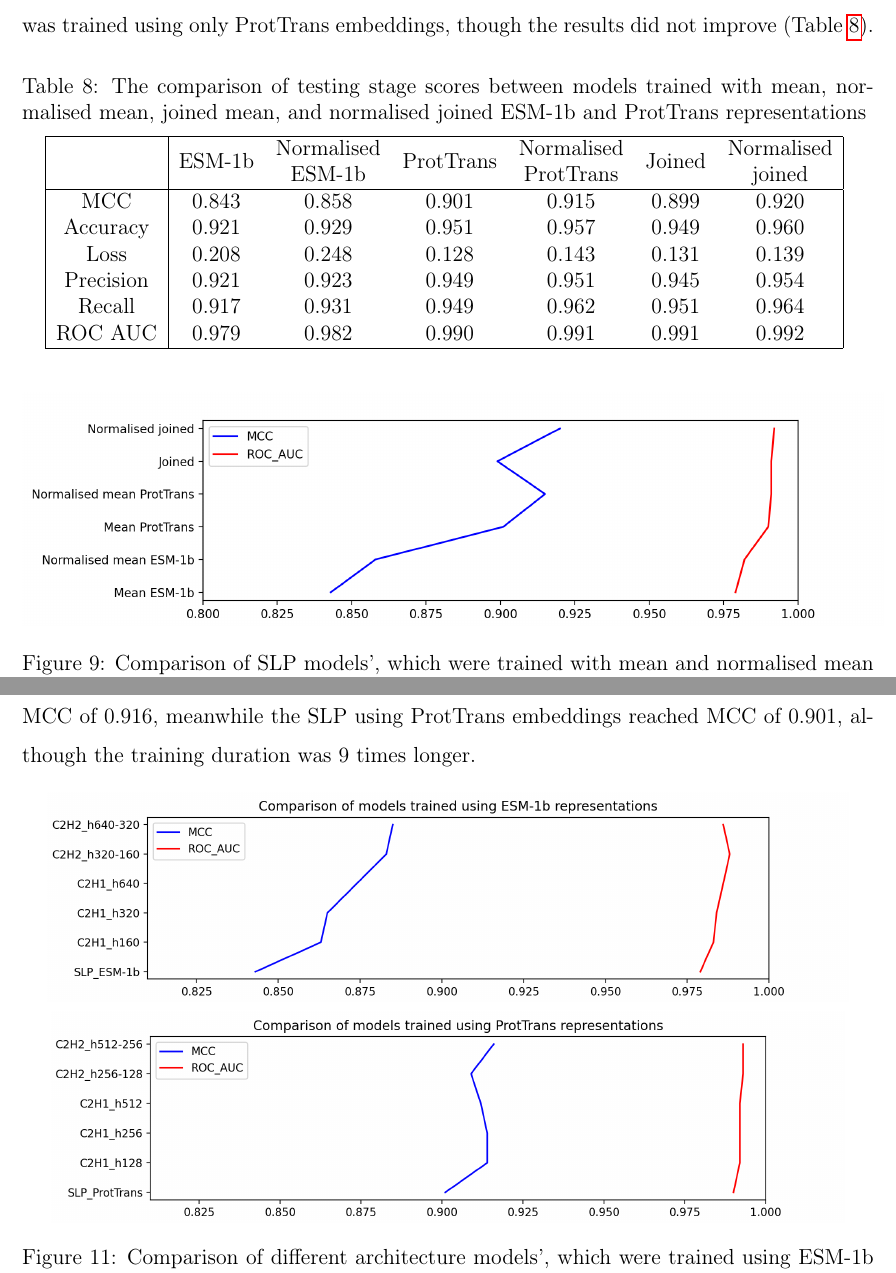
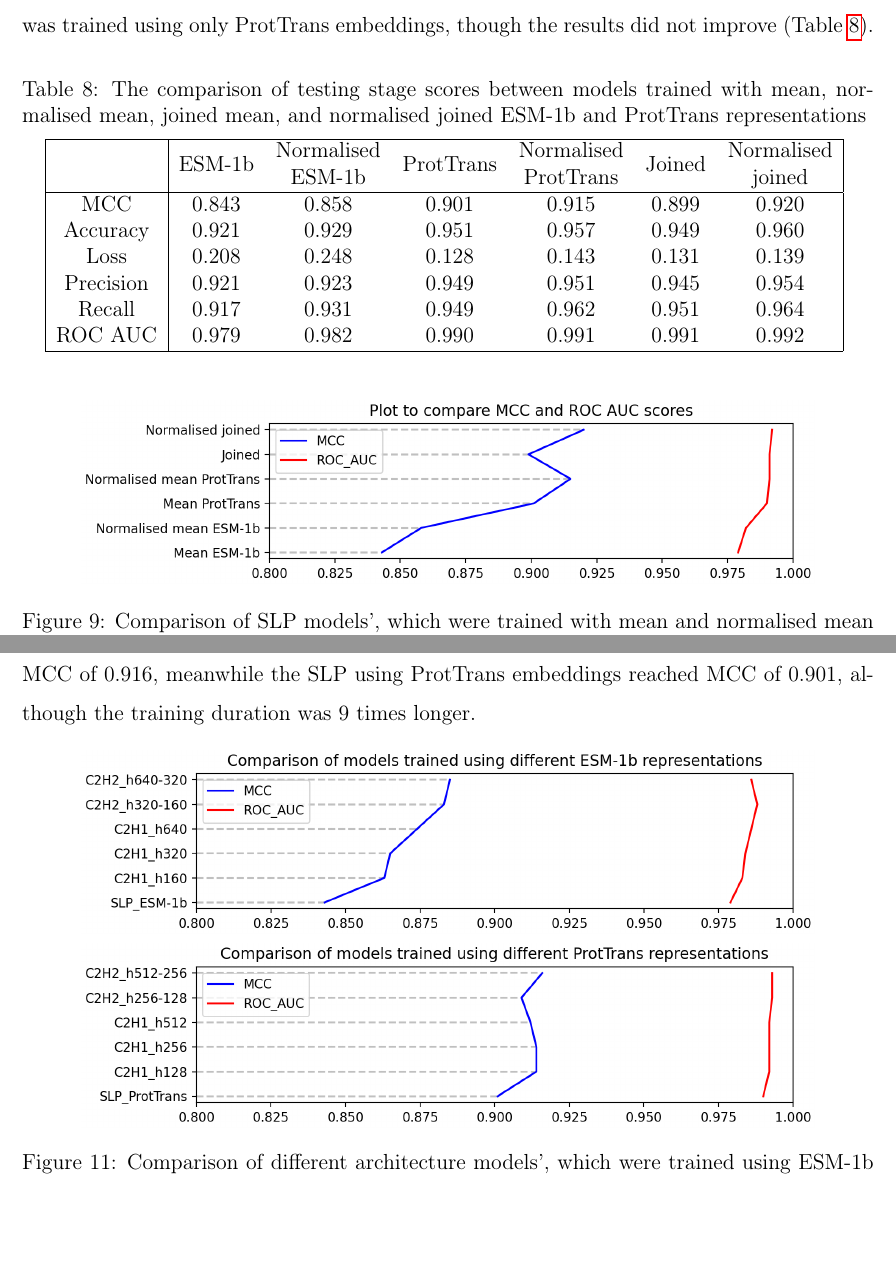
Before and after one commit to ievapudz/Course_Work_Project, a LaTeX document (project.tex): two parts of pages 18 and 20 of 25, joined at a grey line, cut so that both start at the same text, the shorter picture padded with empty space. Compiled offline with pdfLaTeX.

Commit message:
Edited MCC and ROC AUC plots to be unified in x axis, have titles and have dashed lines for a clearer comparison of MCC scores.

```diff
--- a/project.tex
+++ b/project.tex
@@ -670,7 +670,7 @@
 	\begin{figure}[!h]
 		\centering
 
-		\includegraphics[scale=0.65]{ESM_PT_comparison_MCC_ROC_scores.png}
+		\includegraphics[scale=0.7]{ESM_PT_comparison_MCC_ROC_scores.png}
 
 		\caption{Comparison of SLP models', which were trained with mean and
 		normalised mean ESM-1b, ProtTrans, and joined representations, MCC
@@ -733,11 +733,11 @@
 	\begin{figure}[h!]
 		\centering
 		\begin{tabular}{@{}c@{}}
-			\includegraphics[scale=0.6]{MLP_ESM.png}
+			\includegraphics[scale=0.7]{MLP_ESM.png}
 		\end{tabular}
 
 		\begin{tabular}{@{}c@{}}
-			\includegraphics[scale=0.6]{MLP_PT.png}
+			\includegraphics[scale=0.7]{MLP_PT.png}
 		\end{tabular}
 
 		\caption{Comparison of different architecture models', which were trained using
```
Also changed, not shown: figures/ESM_PT_comparison_MCC_ROC_scores.png, figures/MLP_ESM.png, figures/MLP_PT.png, figures/SLP_ESM_003_diff_representations.png, figures/SLP_PT_003_diff_representations.png, figures/conclusions_plot.png, project.pdf, project.tex (2 more changed lines).
